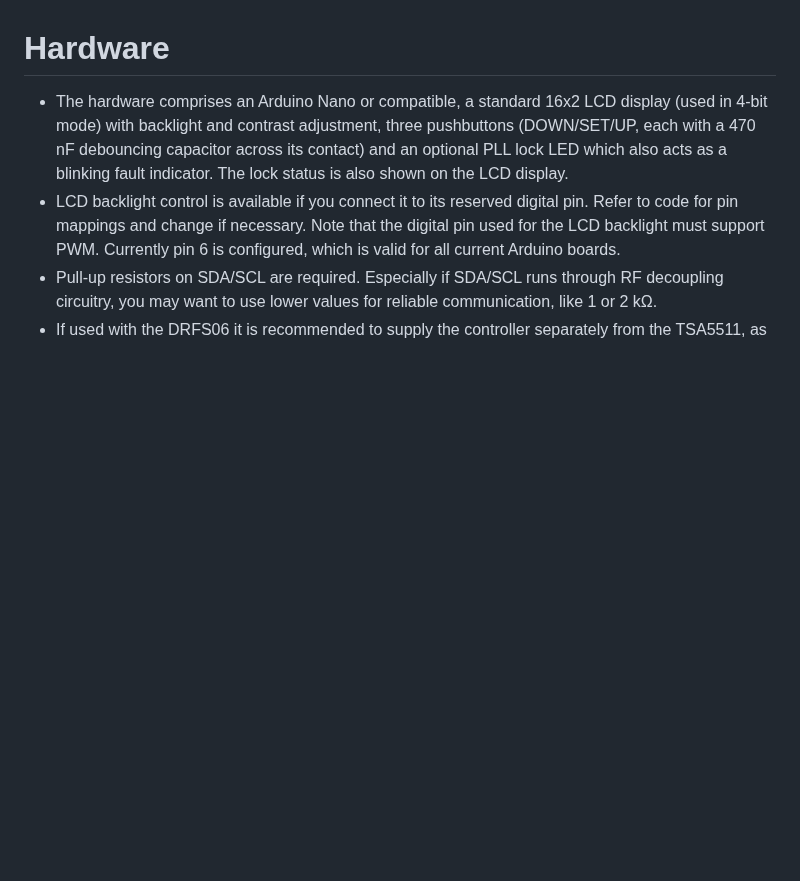
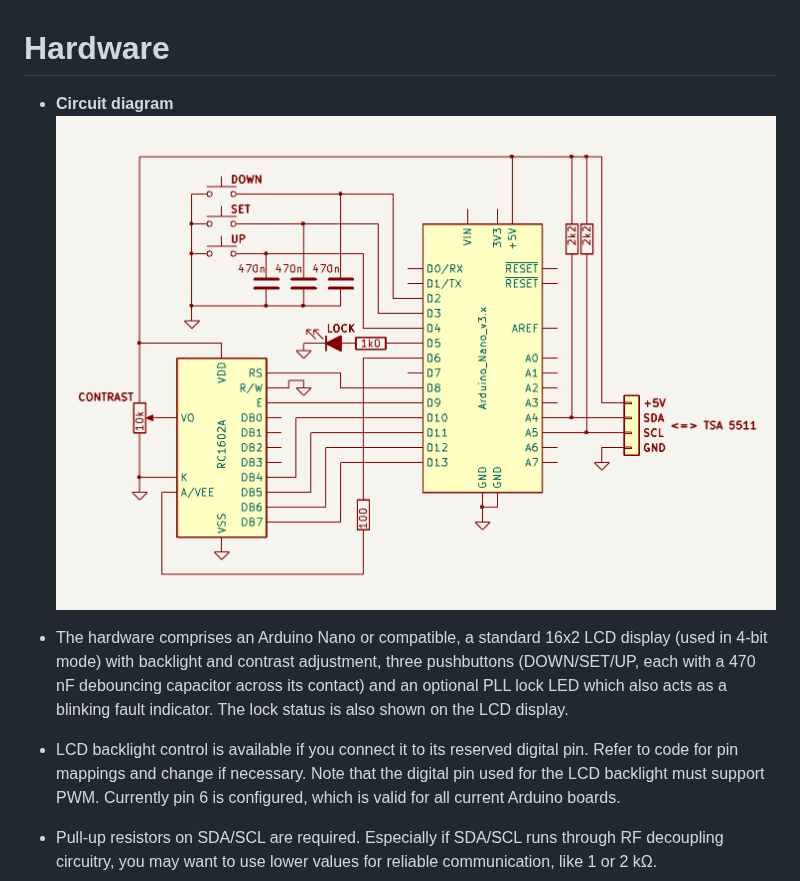
Before and after one commit to SpiderBlocker/TSA5511_PLL_Controller_Arduino, a Markdown page: README.md, the part around the change. GitHub-like rendering; blank space fills up the shorter version.

Commit message:
Update README.md
Added circuit diagram

```diff
--- a/README.md
+++ b/README.md
@@ -5,6 +5,9 @@ PLL controller for the TSA5511, initially intended to replace the proprietary co
 It features an intuitive menu interface for making various system settings as explained in detail below. All configurable settings are stored in EEPROM and automatically recalled upon restart.
 
 # Hardware
+- **Circuit diagram**
+![Circuit diagram](/PLL_CTRL_CCT.png)
+
 - The hardware comprises an Arduino Nano or compatible, a standard 16x2 LCD display (used in 4-bit mode) with backlight and contrast adjustment, three pushbuttons (DOWN/SET/UP, each with a 470 nF debouncing capacitor across its contact) and an optional PLL lock LED which also acts as a blinking fault indicator. The lock status is also shown on the LCD display.
 - LCD backlight control is available if you connect it to its reserved digital pin. Refer to code for pin mappings and change if necessary. Note that the digital pin used for the LCD backlight must support PWM. Currently pin 6 is configured, which is valid for all current Arduino boards.
 - Pull-up resistors on SDA/SCL are required. Especially if SDA/SCL runs through RF decoupling circuitry, you may want to use lower values for reliable communication, like 1 or 2 kΩ.
```
